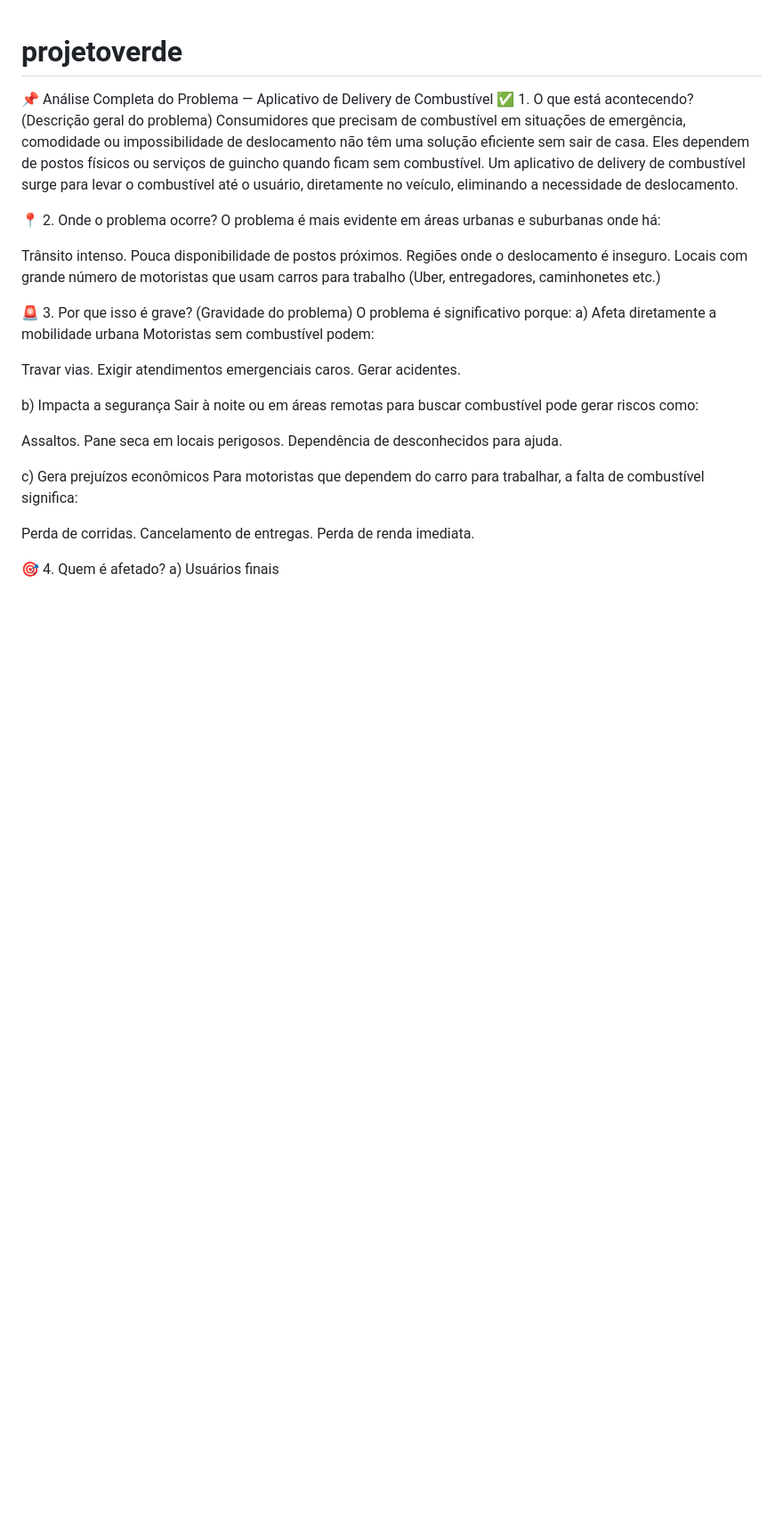
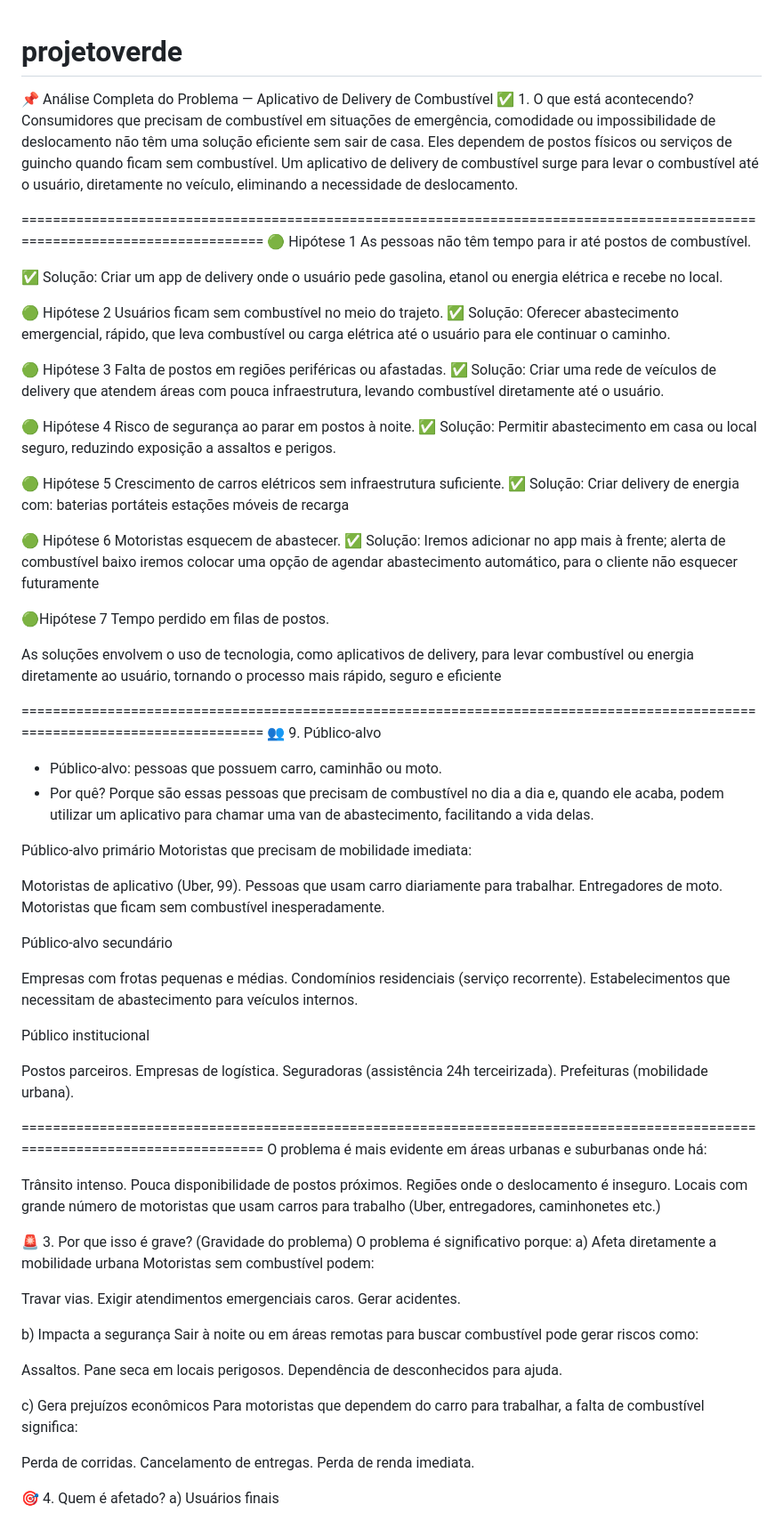
Before and after one commit to AlefGaldino/projetoverde, a Markdown page: README.md, the part around one of its changes. Shown at 89% size. GitHub-like rendering; blank space fills up the shorter version.

```diff
--- a/README.md
+++ b/README.md
@@ -1,11 +1,79 @@
 # projetoverde
 
 📌 Análise Completa do Problema — Aplicativo de Delivery de Combustível
-✅ 1. O que está acontecendo? (Descrição geral do problema)
+✅ 1. O que está acontecendo?
 Consumidores que precisam de combustível em situações de emergência, comodidade ou impossibilidade de deslocamento não têm uma solução eficiente sem sair de casa. Eles dependem de postos físicos ou serviços de guincho quando ficam sem combustível.
 Um aplicativo de delivery de combustível surge para levar o combustível até o usuário, diretamente no veículo, eliminando a necessidade de deslocamento.
 
-📍 2. Onde o problema ocorre?
+=============================================================================================================================
+🟢 Hipótese 1
+As pessoas não têm tempo para ir até postos de combustível.
+
+✅ Solução:
+Criar um app de delivery onde o usuário pede gasolina, etanol ou energia elétrica e recebe no local.
+
+🟢 Hipótese 2
+Usuários ficam sem combustível no meio do trajeto.
+✅ Solução:
+Oferecer abastecimento emergencial, rápido, que leva combustível ou carga elétrica até o usuário para ele continuar o caminho.
+
+🟢 Hipótese 3
+Falta de postos em regiões periféricas ou afastadas.
+✅ Solução:
+Criar uma rede de veículos de delivery que atendem áreas com pouca infraestrutura, levando combustível diretamente até o usuário.
+
+🟢 Hipótese 4
+Risco de segurança ao parar em postos à noite.
+✅ Solução:
+Permitir abastecimento em casa ou local seguro, reduzindo exposição a assaltos e perigos.
+
+🟢 Hipótese 5
+Crescimento de carros elétricos sem infraestrutura suficiente.
+✅ Solução:
+Criar delivery de energia com:
+baterias portáteis
+estações móveis de recarga
+
+🟢 Hipótese 6
+Motoristas esquecem de abastecer.
+✅ Solução:
+Iremos adicionar no app mais à frente;
+alerta de combustível baixo iremos colocar uma
+opção de agendar abastecimento automático, para o cliente não esquecer futuramente
+
+🟢Hipótese 7
+Tempo perdido em filas de postos.
+
+ As soluções envolvem o uso de tecnologia, como aplicativos de delivery, para levar combustível ou energia diretamente ao usuário, tornando o processo mais rápido, seguro e eficiente
+
+=============================================================================================================================
+👥 9. Público‑alvo
+- Público-alvo: pessoas que possuem carro, caminhão ou moto.
+- Por quê?
+Porque são essas pessoas que precisam de combustível no dia a dia e, quando ele acaba, podem utilizar um aplicativo para chamar uma van de abastecimento, facilitando a vida delas.
+
+Público-alvo primário
+Motoristas que precisam de mobilidade imediata:
+
+Motoristas de aplicativo (Uber, 99).
+Pessoas que usam carro diariamente para trabalhar.
+Entregadores de moto.
+Motoristas que ficam sem combustível inesperadamente.
+
+Público-alvo secundário
+
+Empresas com frotas pequenas e médias.
+Condomínios residenciais (serviço recorrente).
+Estabelecimentos que necessitam de abastecimento para veículos internos.
+
+Público institucional
+
+Postos parceiros.
+Empresas de logística.
+Seguradoras (assistência 24h terceirizada).
+Prefeituras (mobilidade urbana).
+
+=============================================================================================================================
 O problema é mais evidente em áreas urbanas e suburbanas onde há:
 
 Trânsito intenso.
```
Also changed, not shown: other parts of README.md (+0 -24 lines).
